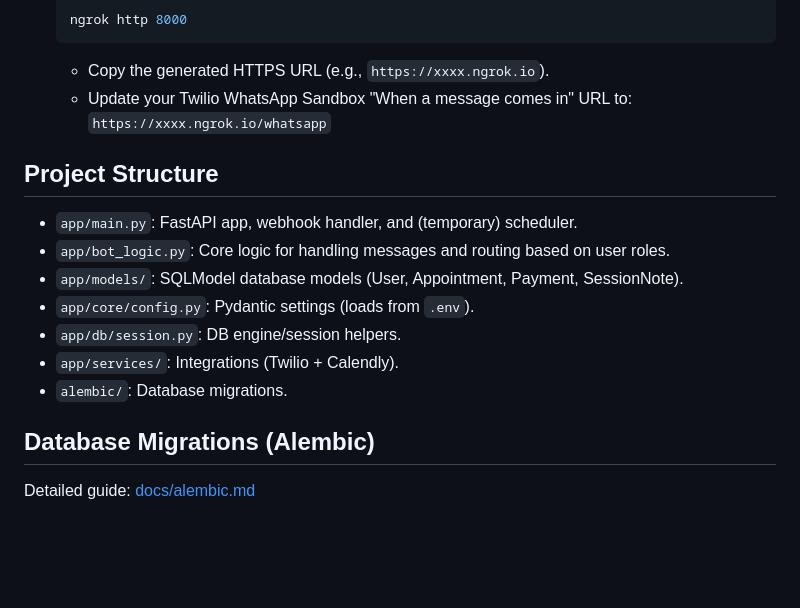
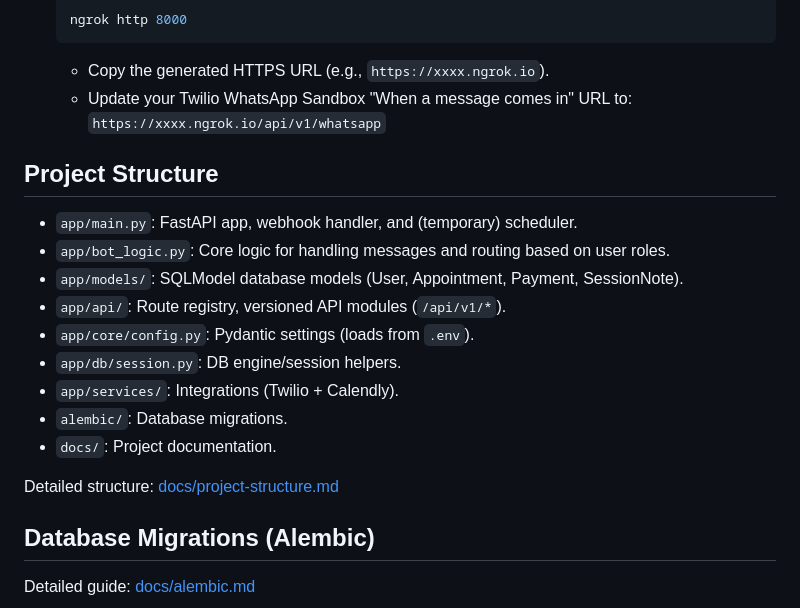
Before and after one commit to invaritech-ai/physio-whatsapp-flow, a Markdown page: README.md, the part around the change. GitHub-like rendering; blank space fills up the shorter version.

Commit message:
docs: add project structure

````diff
--- a/README.md
+++ b/README.md
@@ -105,16 +105,20 @@ DEBUG_MODE=false
     ngrok http 8000
     ```
     *   Copy the generated HTTPS URL (e.g., `https://xxxx.ngrok.io`).
-    *   Update your Twilio WhatsApp Sandbox "When a message comes in" URL to: `https://xxxx.ngrok.io/whatsapp`
+    *   Update your Twilio WhatsApp Sandbox "When a message comes in" URL to: `https://xxxx.ngrok.io/api/v1/whatsapp`
 
 ## Project Structure
 *   `app/main.py`: FastAPI app, webhook handler, and (temporary) scheduler.
 *   `app/bot_logic.py`: Core logic for handling messages and routing based on user roles.
 *   `app/models/`: SQLModel database models (User, Appointment, Payment, SessionNote).
+*   `app/api/`: Route registry, versioned API modules (`/api/v1/*`).
 *   `app/core/config.py`: Pydantic settings (loads from `.env`).
 *   `app/db/session.py`: DB engine/session helpers.
 *   `app/services/`: Integrations (Twilio + Calendly).
 *   `alembic/`: Database migrations.
+*   `docs/`: Project documentation.
+
+Detailed structure: [docs/project-structure.md](docs/project-structure.md)
 
 ## Database Migrations (Alembic)
 Detailed guide: [docs/alembic.md](docs/alembic.md)
````
Also changed, not shown: docs/project-structure.md (added, +57 -0 lines).
